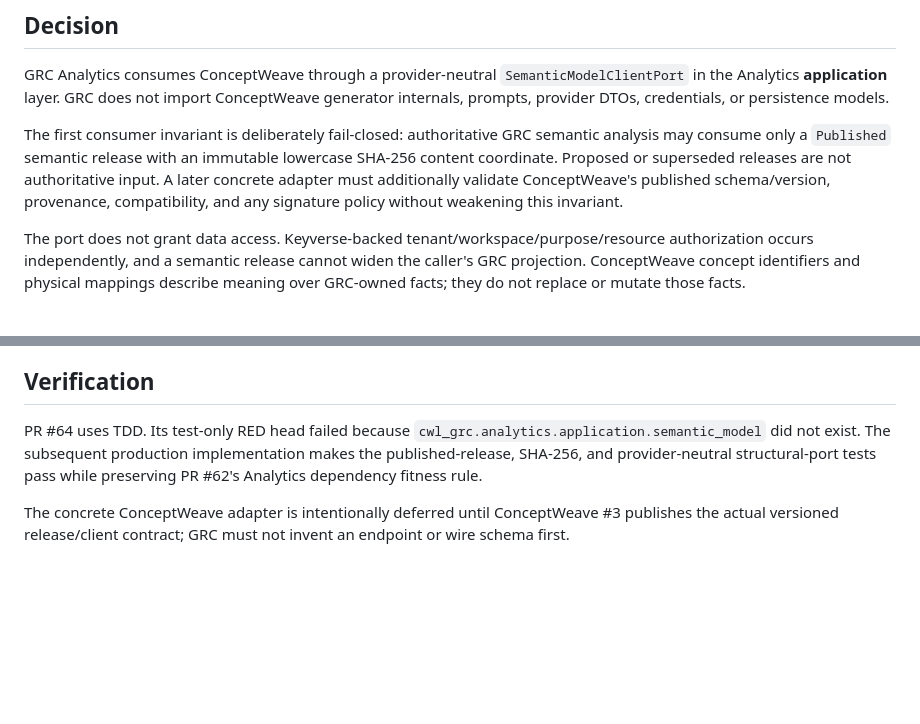
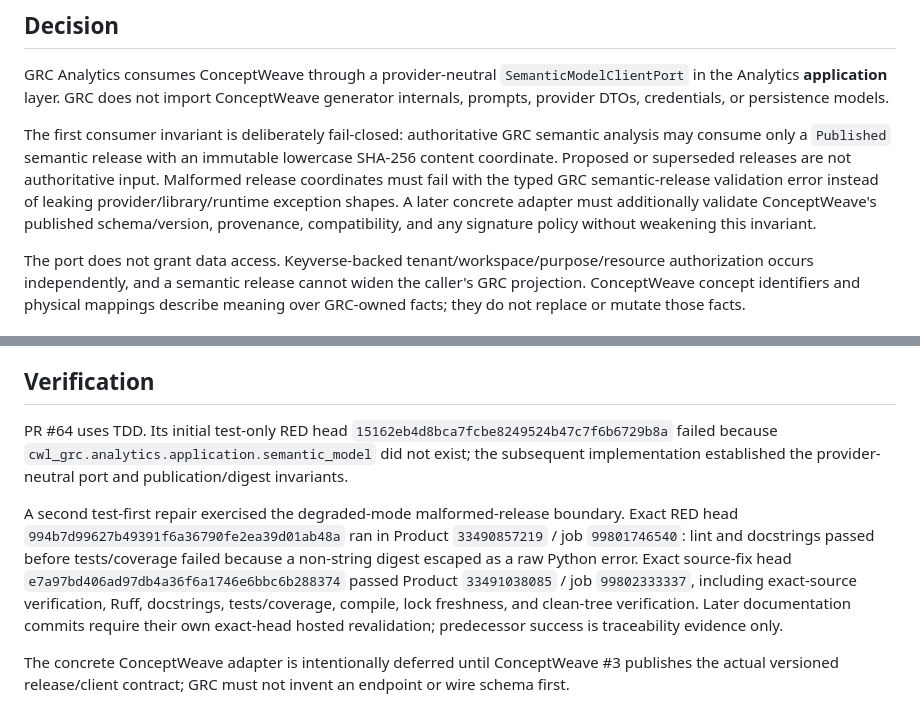
Before and after one commit to ContextualWisdomLab/governance-risk-compliance, a Markdown page: docs/adr/0013-conceptweave-semantic-release-client.md, 2 parts joined by grey strips. GitHub-like rendering; blank space fills up the shorter version.

Commit message:
docs: record typed semantic release failure contract

```diff
--- a/docs/adr/0013-conceptweave-semantic-release-client.md
+++ b/docs/adr/0013-conceptweave-semantic-release-client.md
@@ -15,7 +15,7 @@ GRC is authoritative for policy, obligation, control, implementation, evidence,
 
 GRC Analytics consumes ConceptWeave through a provider-neutral `SemanticModelClientPort` in the Analytics **application** layer. GRC does not import ConceptWeave generator internals, prompts, provider DTOs, credentials, or persistence models.
 
-The first consumer invariant is deliberately fail-closed: authoritative GRC semantic analysis may consume only a `Published` semantic release with an immutable lowercase SHA-256 content coordinate. Proposed or superseded releases are not authoritative input. A later concrete adapter must additionally validate ConceptWeave's published schema/version, provenance, compatibility, and any signature policy without weakening this invariant.
+The first consumer invariant is deliberately fail-closed: authoritative GRC semantic analysis may consume only a `Published` semantic release with an immutable lowercase SHA-256 content coordinate. Proposed or superseded releases are not authoritative input. Malformed release coordinates must fail with the typed GRC semantic-release validation error instead of leaking provider/library/runtime exception shapes. A later concrete adapter must additionally validate ConceptWeave's published schema/version, provenance, compatibility, and any signature policy without weakening this invariant.
 
 The port does not grant data access. Keyverse-backed tenant/workspace/purpose/resource authorization occurs independently, and a semantic release cannot widen the caller's GRC projection. ConceptWeave concept identifiers and physical mappings describe meaning over GRC-owned facts; they do not replace or mutate those facts.
 
@@ -54,6 +54,8 @@ flowchart LR
 
 ## Verification
 
-PR #64 uses TDD. Its test-only RED head failed because `cwl_grc.analytics.application.semantic_model` did not exist. The subsequent production implementation makes the published-release, SHA-256, and provider-neutral structural-port tests pass while preserving PR #62's Analytics dependency fitness rule.
+PR #64 uses TDD. Its initial test-only RED head `15162eb4d8bca7fcbe8249524b47c7f6b6729b8a` failed because `cwl_grc.analytics.application.semantic_model` did not exist; the subsequent implementation established the provider-neutral port and publication/digest invariants.
+
+A second test-first repair exercised the degraded-mode malformed-release boundary. Exact RED head `994b7d99627b49391f6a36790fe2ea39d01ab48a` ran in Product `33490857219` / job `99801746540`: lint and docstrings passed before tests/coverage failed because a non-string digest escaped as a raw Python error. Exact source-fix head `e7a97bd406ad97db4a36f6a1746e6bbc6b288374` passed Product `33491038085` / job `99802333337`, including exact-source verification, Ruff, docstrings, tests/coverage, compile, lock freshness, and clean-tree verification. Later documentation commits require their own exact-head hosted revalidation; predecessor success is traceability evidence only.
 
 The concrete ConceptWeave adapter is intentionally deferred until ConceptWeave #3 publishes the actual versioned release/client contract; GRC must not invent an endpoint or wire schema first.
```
